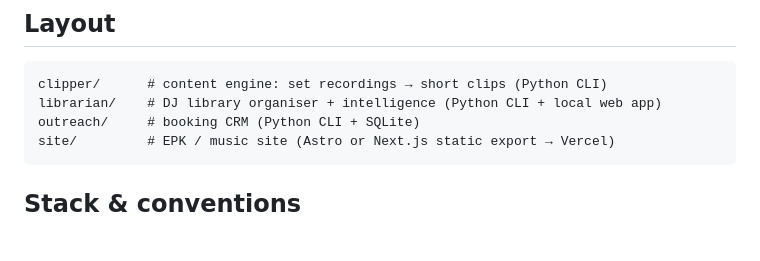
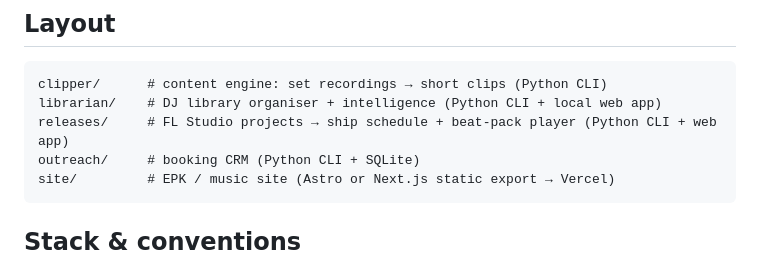
Before and after one commit to JavaMorant/music-ops, a Markdown page: CLAUDE.md, the part around the change. GitHub-like rendering; blank space fills up the shorter version.

Commit message:
docs: add releases/ to the CLAUDE.md layout
Co-Authored-By: Claude Opus 4.8 (1M context) <noreply@anthropic.com>

````diff
--- a/CLAUDE.md
+++ b/CLAUDE.md
@@ -10,6 +10,7 @@ operating summary.
 ```
 clipper/      # content engine: set recordings → short clips (Python CLI)
 librarian/    # DJ library organiser + intelligence (Python CLI + local web app)
+releases/     # FL Studio projects → ship schedule + beat-pack player (Python CLI + web app)
 outreach/     # booking CRM (Python CLI + SQLite)
 site/         # EPK / music site (Astro or Next.js static export → Vercel)
 ```
````
